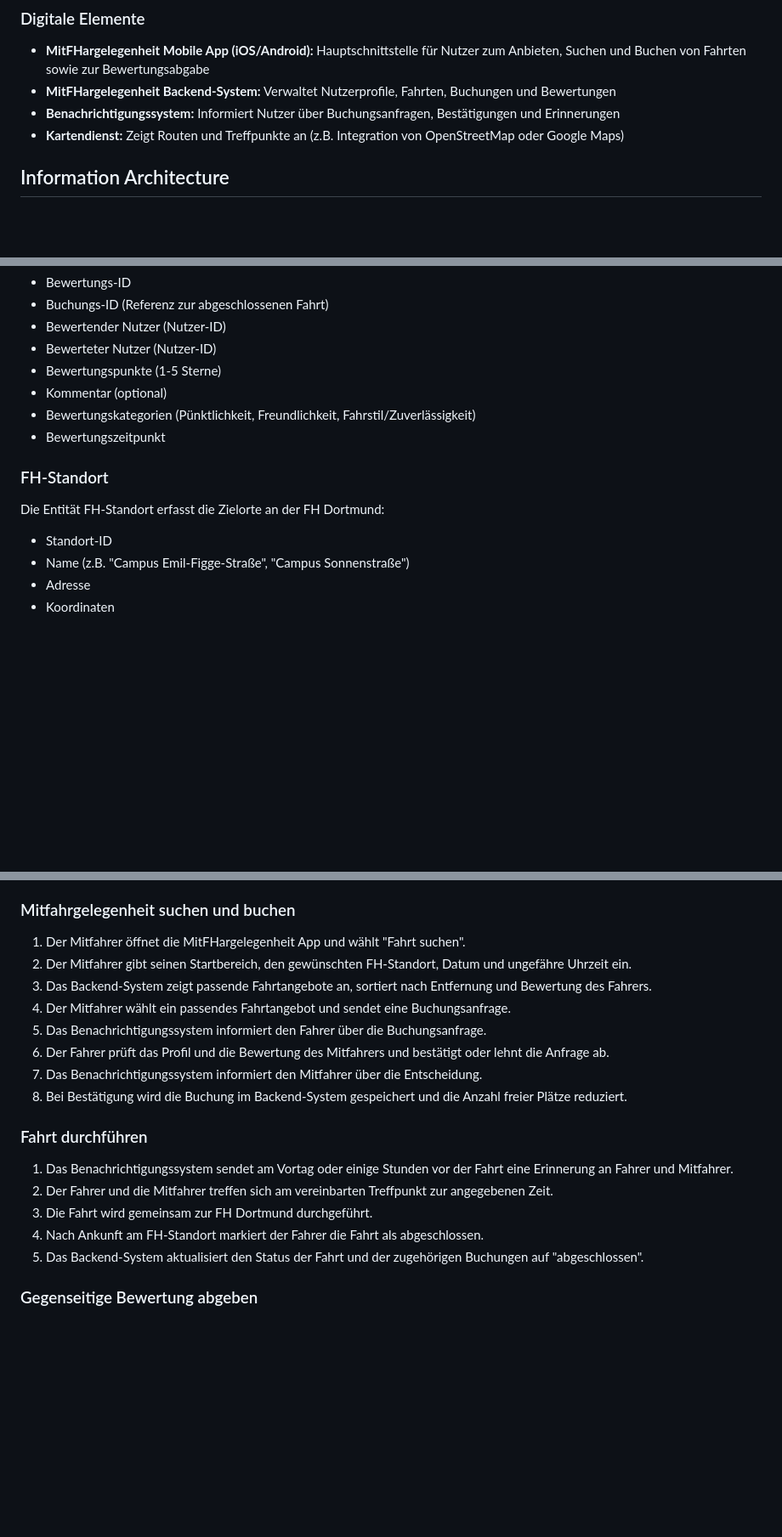
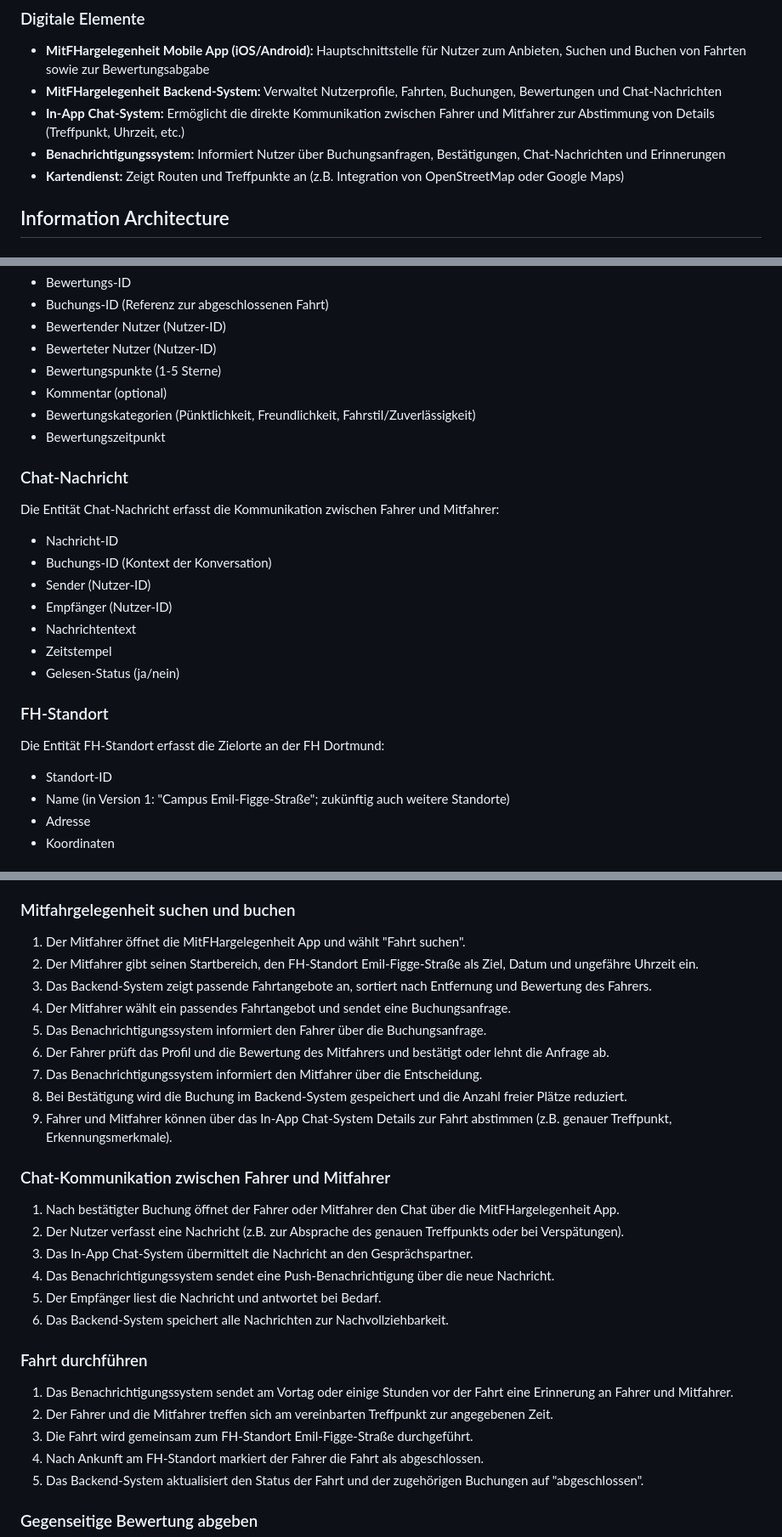
Before and after one commit to stud-lerngruppe22/DigitalDesign-MitFHarApp, a Markdown page: Solution_Design_Concept_MitFHargelegenheit.md, 3 parts joined by grey strips. Shown at 85% size. Rendered like a GitHub page; blank space fills up the shorter version.

Commit message:
Fragen beantwortet

```diff
--- a/Solution_Design_Concept_MitFHargelegenheit.md
+++ b/Solution_Design_Concept_MitFHargelegenheit.md
@@ -27,8 +27,9 @@ MitFHargelegenheit soll den Pendelverkehr zur Fachhochschule Dortmund revolution
 
 ### Digitale Elemente
 - **MitFHargelegenheit Mobile App (iOS/Android):** Hauptschnittstelle für Nutzer zum Anbieten, Suchen und Buchen von Fahrten sowie zur Bewertungsabgabe
-- **MitFHargelegenheit Backend-System:** Verwaltet Nutzerprofile, Fahrten, Buchungen und Bewertungen
-- **Benachrichtigungssystem:** Informiert Nutzer über Buchungsanfragen, Bestätigungen und Erinnerungen
+- **MitFHargelegenheit Backend-System:** Verwaltet Nutzerprofile, Fahrten, Buchungen, Bewertungen und Chat-Nachrichten
+- **In-App Chat-System:** Ermöglicht die direkte Kommunikation zwischen Fahrer und Mitfahrer zur Abstimmung von Details (Treffpunkt, Uhrzeit, etc.)
+- **Benachrichtigungssystem:** Informiert Nutzer über Buchungsanfragen, Bestätigungen, Chat-Nachrichten und Erinnerungen
 - **Kartendienst:** Zeigt Routen und Treffpunkte an (z.B. Integration von OpenStreetMap oder Google Maps)
 
 ## Information Architecture
@@ -89,10 +90,20 @@ Die Bewertung ermöglicht gegenseitiges Feedback:
 - Bewertungskategorien (Pünktlichkeit, Freundlichkeit, Fahrstil/Zuverlässigkeit)
 - Bewertungszeitpunkt
 
+### Chat-Nachricht
+Die Entität Chat-Nachricht erfasst die Kommunikation zwischen Fahrer und Mitfahrer:
+- Nachricht-ID
+- Buchungs-ID (Kontext der Konversation)
+- Sender (Nutzer-ID)
+- Empfänger (Nutzer-ID)
+- Nachrichtentext
+- Zeitstempel
+- Gelesen-Status (ja/nein)
+
 ### FH-Standort
 Die Entität FH-Standort erfasst die Zielorte an der FH Dortmund:
 - Standort-ID
-- Name (z.B. "Campus Emil-Figge-Straße", "Campus Sonnenstraße")
+- Name (in Version 1: "Campus Emil-Figge-Straße"; zukünftig auch weitere Standorte)
 - Adresse
 - Koordinaten
 
@@ -115,18 +126,27 @@ Die Entität FH-Standort erfasst die Zielorte an der FH Dortmund:
 
 ### Mitfahrgelegenheit suchen und buchen
 1. Der Mitfahrer öffnet die MitFHargelegenheit App und wählt "Fahrt suchen".
-2. Der Mitfahrer gibt seinen Startbereich, den gewünschten FH-Standort, Datum und ungefähre Uhrzeit ein.
+2. Der Mitfahrer gibt seinen Startbereich, den FH-Standort Emil-Figge-Straße als Ziel, Datum und ungefähre Uhrzeit ein.
 3. Das Backend-System zeigt passende Fahrtangebote an, sortiert nach Entfernung und Bewertung des Fahrers.
 4. Der Mitfahrer wählt ein passendes Fahrtangebot und sendet eine Buchungsanfrage.
 5. Das Benachrichtigungssystem informiert den Fahrer über die Buchungsanfrage.
 6. Der Fahrer prüft das Profil und die Bewertung des Mitfahrers und bestätigt oder lehnt die Anfrage ab.
 7. Das Benachrichtigungssystem informiert den Mitfahrer über die Entscheidung.
 8. Bei Bestätigung wird die Buchung im Backend-System gespeichert und die Anzahl freier Plätze reduziert.
+9. Fahrer und Mitfahrer können über das In-App Chat-System Details zur Fahrt abstimmen (z.B. genauer Treffpunkt, Erkennungsmerkmale).
+
+### Chat-Kommunikation zwischen Fahrer und Mitfahrer
+1. Nach bestätigter Buchung öffnet der Fahrer oder Mitfahrer den Chat über die MitFHargelegenheit App.
+2. Der Nutzer verfasst eine Nachricht (z.B. zur Absprache des genauen Treffpunkts oder bei Verspätungen).
+3. Das In-App Chat-System übermittelt die Nachricht an den Gesprächspartner.
+4. Das Benachrichtigungssystem sendet eine Push-Benachrichtigung über die neue Nachricht.
+5. Der Empfänger liest die Nachricht und antwortet bei Bedarf.
+6. Das Backend-System speichert alle Nachrichten zur Nachvollziehbarkeit.
 
 ### Fahrt durchführen
 1. Das Benachrichtigungssystem sendet am Vortag oder einige Stunden vor der Fahrt eine Erinnerung an Fahrer und Mitfahrer.
 2. Der Fahrer und die Mitfahrer treffen sich am vereinbarten Treffpunkt zur angegebenen Zeit.
-3. Die Fahrt wird gemeinsam zur FH Dortmund durchgeführt.
+3. Die Fahrt wird gemeinsam zum FH-Standort Emil-Figge-Straße durchgeführt.
 4. Nach Ankunft am FH-Standort markiert der Fahrer die Fahrt als abgeschlossen.
 5. Das Backend-System aktualisiert den Status der Fahrt und der zugehörigen Buchungen auf "abgeschlossen".
 
```
Also changed, not shown: other parts of Solution_Design_Concept_MitFHargelegenheit.md (+6 -3 lines).
